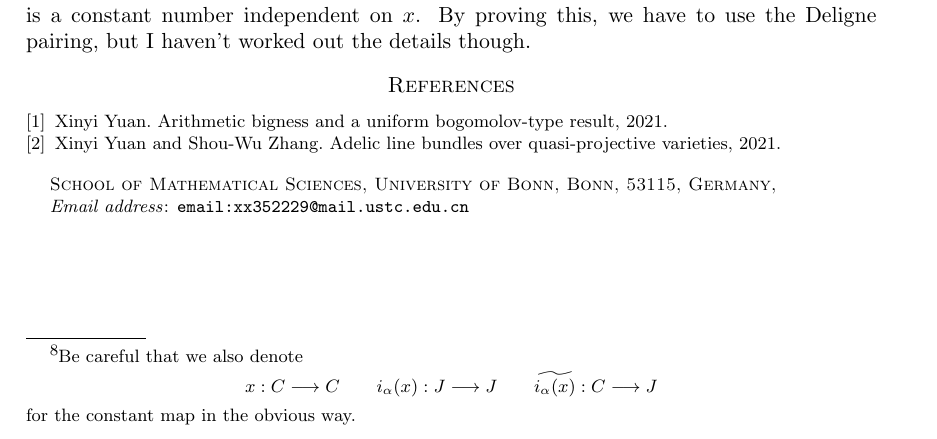
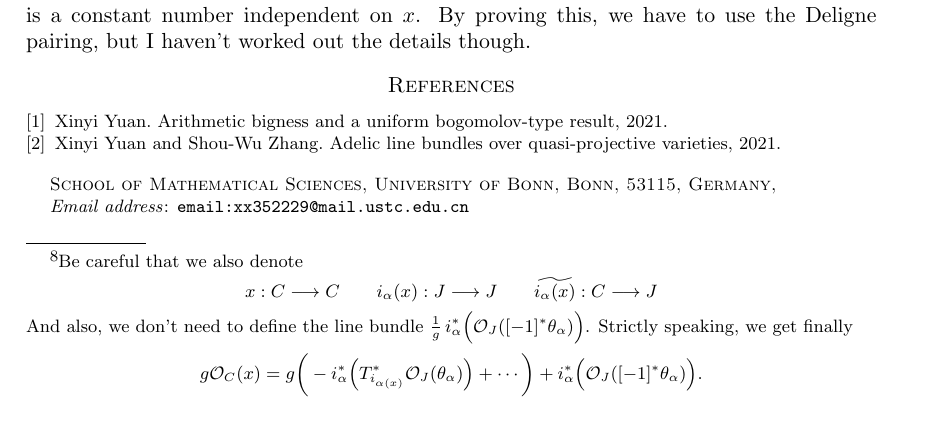
Before and after one commit to ramified/ARGOS_talk4_admissible_canonical_bundle, a LaTeX paper (Zhang_metric.tex): part of page 9 of 9, cut so that both start at the same text. Compiled offline with pdfLaTeX.

Commit message:
explaination on \frac{1}{g}

```diff
--- a/Zhang_metric.tex
+++ b/Zhang_metric.tex
@@ -451,7 +451,7 @@ The induced metric $\norm{\cdot}_a'$ and $\norm{\cdot}_x'$ from $\norm{\cdot}_{\
 \begin{proof}[Proof of the claim]
 This follows from the tedious diagram chasing. For example,\footnote{Be careful that we also denote
 $$x:C\longrightarrow C \qquad i_{\alpha}(x):J\longrightarrow J \qquad \widetilde{i_{\alpha}(x)}:C\longrightarrow J$$
-for the constant map in the obvious way.}
+And also, we don't need to define the line bundle $\frac{1}{g} \,i_{\alpha}^* \Big(\mathcal{O}_J([-1]^* \theta_{\alpha}) \Big)$. Strictly speaking, we get finally $$g\mathcal{O}_C(x)=g\bigg(-i_{\alpha}^* \Big(T_{i_{\alpha(x)}}^*\mathcal{O}_{J}(\theta_{\alpha})\Big)+\cdots\bigg)+i_{\alpha}^* \Big(\mathcal{O}_J([-1]^* \theta_{\alpha}) \Big).$$}
 \begin{equation*}
 \begin{aligned}
  \mathcal{O}_C(x) =\;& (x,\Id)^* \Big(\mathcal{O}_{C^2}(\Delta) \Big) \\
```
Also changed, not shown: Zhang_metric.pdf, 2 other files.
